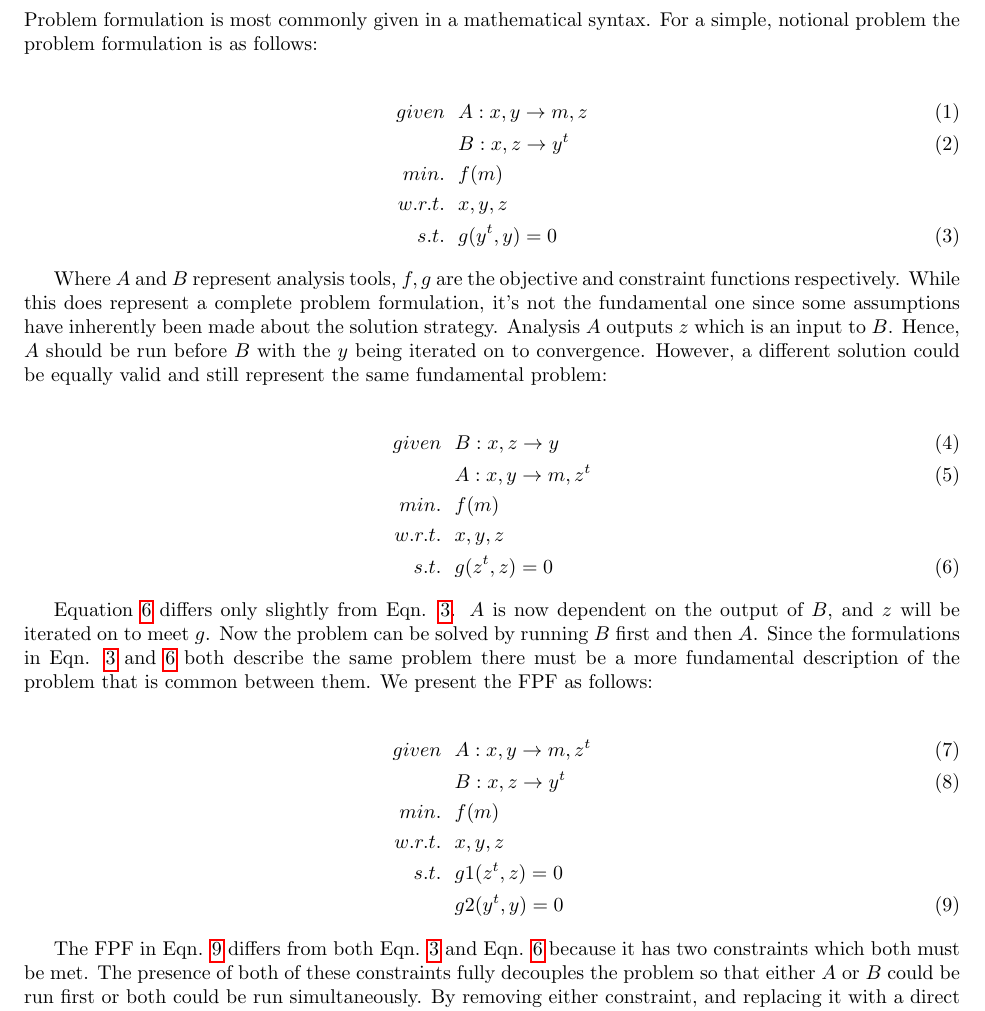
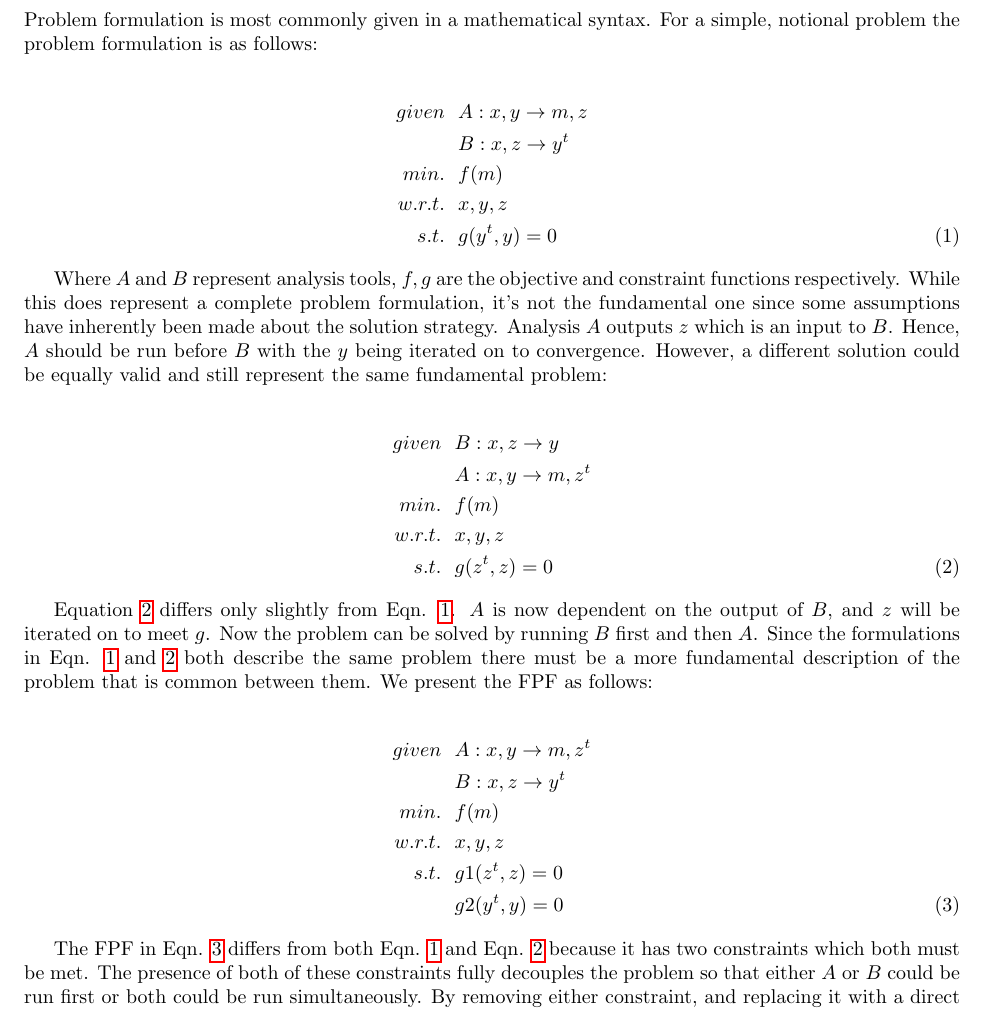
Before and after one commit to dpate/prob-formulation, a LaTeX paper (problem_formulation.tex, which reads intro.tex): part of page 2 of 5, cut so that both start at the same text. Compiled offline with pdfLaTeX.

Commit message:
fixing some eqn numbers

```diff
--- a/intro.tex
+++ b/intro.tex
@@ -42,8 +42,8 @@
     the problem formulation is as follows:
 
     \begin{align}
-        given & \ \ A: {x,y} \rightarrow {m,z}
-        \\      & \ \ B: {x,z} \rightarrow {y^t}
+        given & \ \ A: {x,y} \rightarrow {m,z} \notag
+        \\      & \ \ B: {x,z} \rightarrow {y^t} \notag
         \\min. &\ \ f(m) \notag
         \\w.r.t. & \ \ x,y,z \notag
         \\s.t. & \ \ g(y^t,y) = 0
@@ -58,8 +58,8 @@
     the same fundamental problem:
 
     \begin{align}
-        given & \ \ B: {x,z} \rightarrow {y}
-        \\      & \ \ A: {x,y} \rightarrow {m,z^t}
+        given & \ \ B: {x,z} \rightarrow {y} \notag
+        \\      & \ \ A: {x,y} \rightarrow {m,z^t} \notag
         \\min. &\ \ f(m) \notag
         \\w.r.t. & \ \ x,y,z \notag
         \\s.t. & \ \ g(z^t,z) = 0
@@ -72,8 +72,8 @@
     there must be a more fundamental description of the problem that is common between them. We present the FPF as follows:
 
     \begin{align}
-        given & \ \ A: {x,y} \rightarrow {m,z^t}
-        \\      & \ \ B: {x,z} \rightarrow {y^t}
+        given & \ \ A: {x,y} \rightarrow {m,z^t} \notag
+        \\      & \ \ B: {x,z} \rightarrow {y^t} \notag
         \\min. &\ \ f(m) \notag
         \\w.r.t. & \ \ x,y,z \notag
         \\s.t. & \ \ g1(z^t,z) = 0 \notag
```
Also changed, not shown: images/dsm_simple.png, 1 other file.
